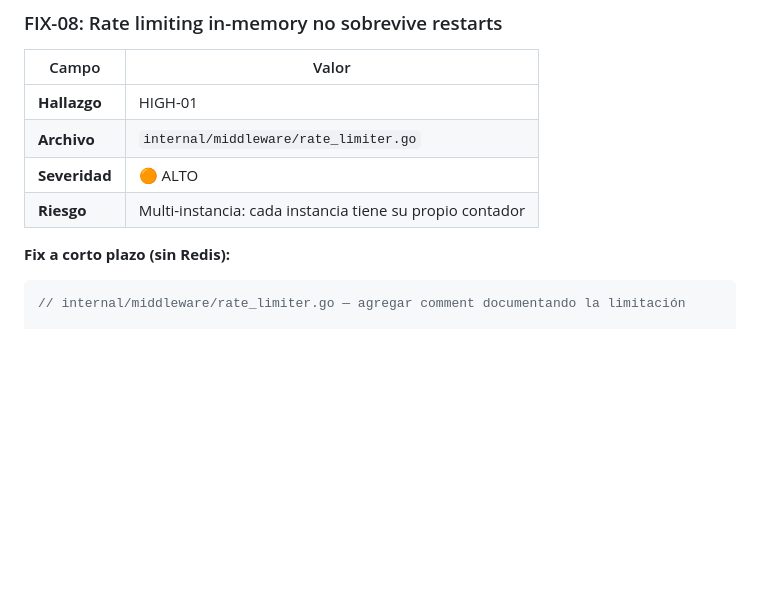
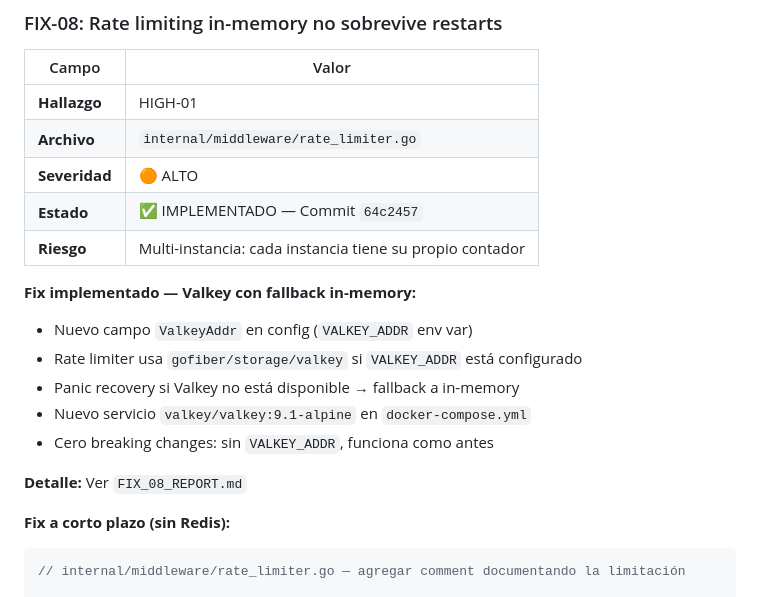
Before and after one commit to veniversvm/ColPsiCarabobo, a Markdown page: api/SECURITY_FIX_PLAN.md, the part around the change. Rendered like a GitHub page; blank space fills up the shorter version.

Commit message:
docs: FIX-08 report + SECURITY_FIX_PLAN updated

````diff
--- a/api/SECURITY_FIX_PLAN.md
+++ b/api/SECURITY_FIX_PLAN.md
@@ -575,7 +575,17 @@ SMTP_FROM=info@colpsicarabobo.com
 | **Hallazgo** | HIGH-01 |
 | **Archivo** | `internal/middleware/rate_limiter.go` |
 | **Severidad** | 🟠 ALTO |
+| **Estado** | ✅ IMPLEMENTADO — Commit `64c2457` |
 | **Riesgo** | Multi-instancia: cada instancia tiene su propio contador |
+
+**Fix implementado — Valkey con fallback in-memory:**
+- Nuevo campo `ValkeyAddr` en config (`VALKEY_ADDR` env var)
+- Rate limiter usa `gofiber/storage/valkey` si `VALKEY_ADDR` está configurado
+- Panic recovery si Valkey no está disponible → fallback a in-memory
+- Nuevo servicio `valkey/valkey:9.1-alpine` en `docker-compose.yml`
+- Cero breaking changes: sin `VALKEY_ADDR`, funciona como antes
+
+**Detalle:** Ver `FIX_08_REPORT.md`
 
 **Fix a corto plazo (sin Redis):**
 ```go
````
Also changed, not shown: api/FIX_08_REPORT.md (added, +135 -0 lines).
